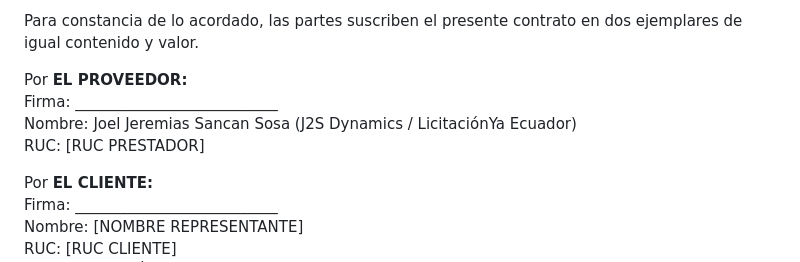
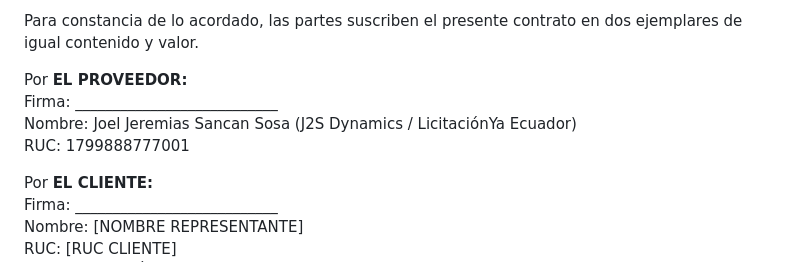
Before and after one commit to joelsan12/SCRAPING, a Markdown page: docs/contrato_servicio.md, the part around the change. Drawn GitHub-style.

Commit message:
fix(legal): completar RUC del prestador en pie de firma del contrato

```diff
--- a/docs/contrato_servicio.md
+++ b/docs/contrato_servicio.md
@@ -69,7 +69,7 @@ Para constancia de lo acordado, las partes suscriben el presente contrato en dos
 Por **EL PROVEEDOR:**
 Firma: ___________________________
 Nombre: Joel Jeremias Sancan Sosa (J2S Dynamics / LicitaciónYa Ecuador)
-RUC: [RUC PRESTADOR]
+RUC: 1799888777001
 
 Por **EL CLIENTE:**
 Firma: ___________________________
```
